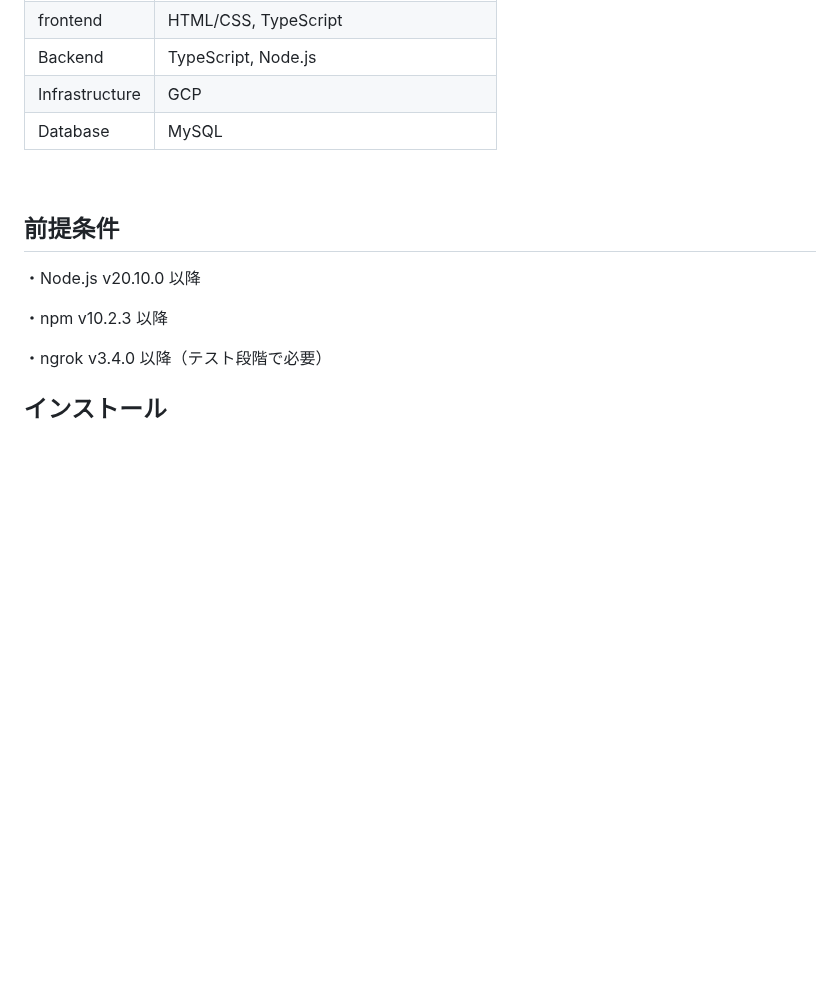
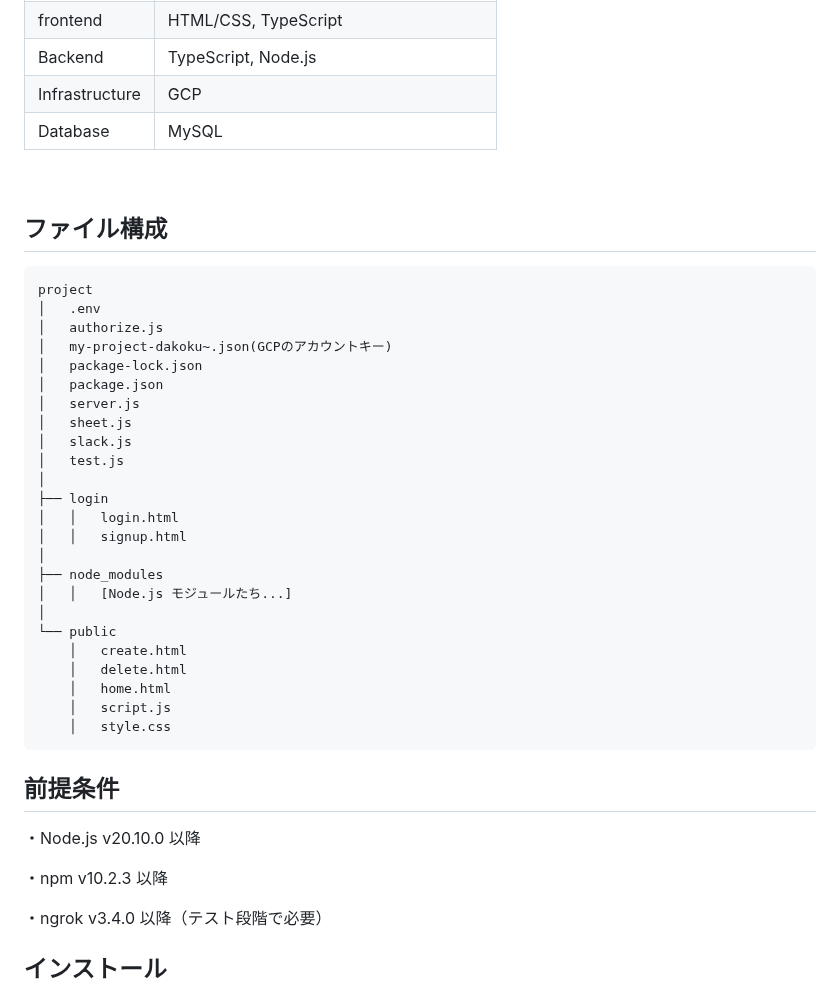
Before and after one commit to itc-n22030/AME, a Markdown page: README.md, the part around the change. Rendered like a GitHub page; blank space fills up the shorter version.

Commit message:
Update README.md
ファイル構造の追加

````diff
--- a/README.md
+++ b/README.md
@@ -56,6 +56,34 @@ slackの教科ごとのチャンネルで出席と入力することで出席に
 | Database          | MySQL                   　　　　　　　　　　　　　　　　|
 
 <br />
+
+## ファイル構成
+```
+project
+│   .env
+│   authorize.js
+│   my-project-dakoku~.json(GCPのアカウントキー)
+│   package-lock.json
+│   package.json
+│   server.js
+│   sheet.js
+│   slack.js
+│   test.js
+│
+├── login
+│   │   login.html
+│   │   signup.html
+│
+├── node_modules
+│   │   [Node.js モジュールたち...]
+│
+└── public
+    │   create.html
+    │   delete.html
+    │   home.html
+    │   script.js
+    │   style.css
+```
 
 ## 前提条件
 ・Node.js v20.10.0 以降
````
